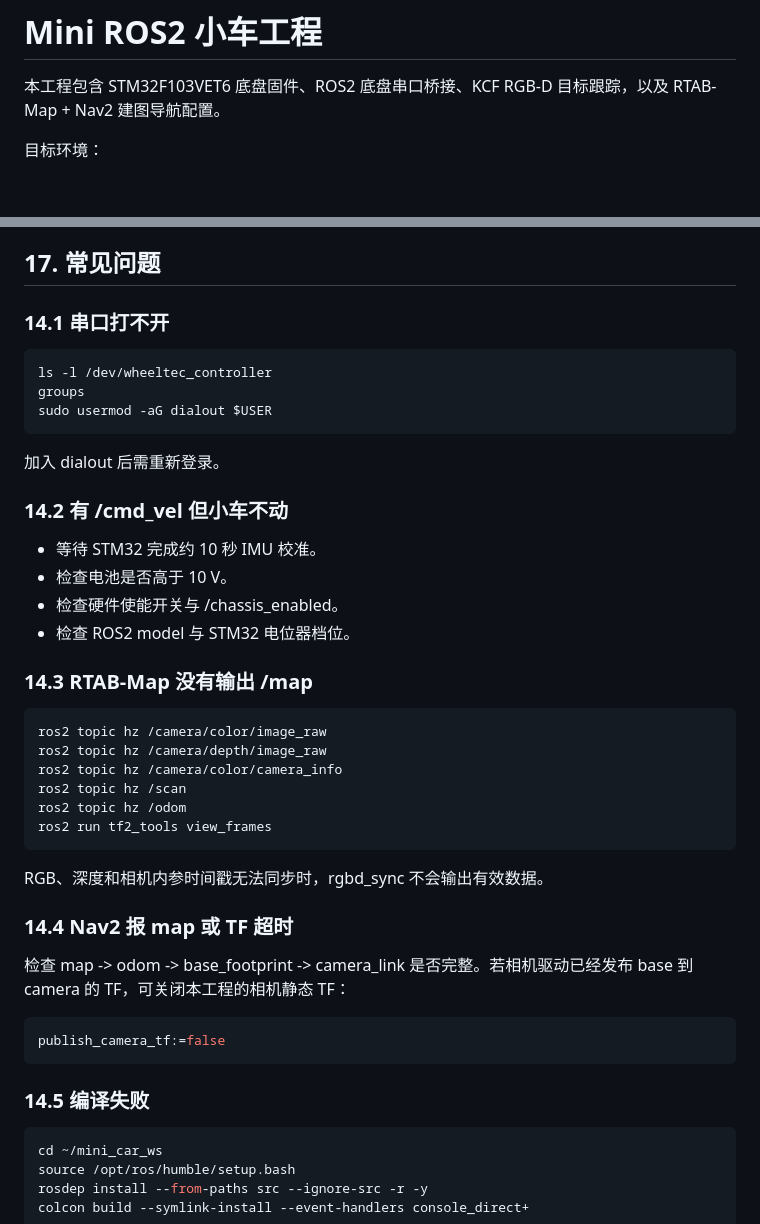
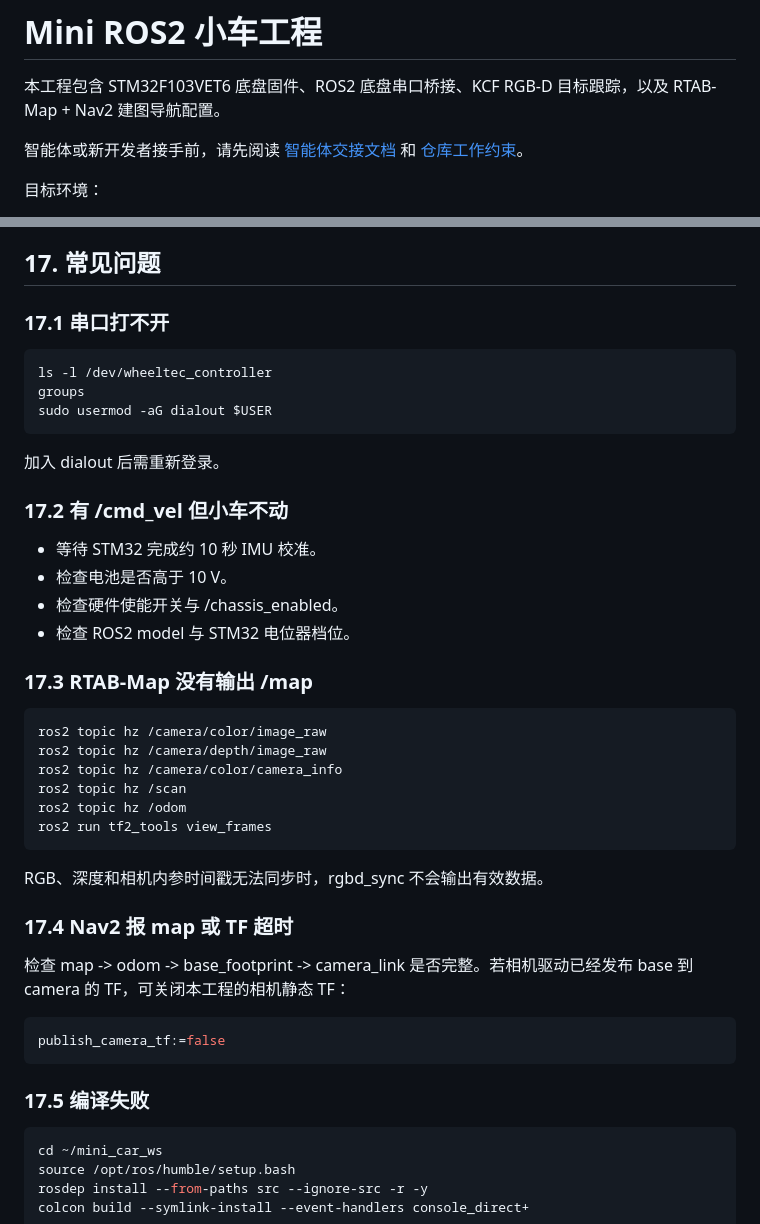
Before and after one commit to zqb81/mini_car_project, a Markdown page: README.md, 2 parts joined by grey strips. Drawn GitHub-style; blank space fills up the shorter version.

```diff
--- a/README.md
+++ b/README.md
@@ -1,6 +1,8 @@
 # Mini ROS2 小车工程
 
 本工程包含 STM32F103VET6 底盘固件、ROS2 底盘串口桥接、KCF RGB-D 目标跟踪，以及 RTAB-Map + Nav2 建图导航配置。
+
+智能体或新开发者接手前，请先阅读 [智能体交接文档](docs/AGENT_HANDOFF.md) 和 [仓库工作约束](AGENTS.md)。
 
 目标环境：
 
@@ -584,7 +596,7 @@ ros2 launch turn_on_wheeltec_robot slam_navigation.launch.py start_lidar:=false
 
 ## 17. 常见问题
 
-### 14.1 串口打不开
+### 17.1 串口打不开
 
 ~~~bash
 ls -l /dev/wheeltec_controller
@@ -594,14 +606,14 @@ sudo usermod -aG dialout $USER
 
 加入 dialout 后需重新登录。
 
-### 14.2 有 /cmd_vel 但小车不动
+### 17.2 有 /cmd_vel 但小车不动
 
 - 等待 STM32 完成约 10 秒 IMU 校准。
 - 检查电池是否高于 10 V。
 - 检查硬件使能开关与 /chassis_enabled。
 - 检查 ROS2 model 与 STM32 电位器档位。
 
-### 14.3 RTAB-Map 没有输出 /map
+### 17.3 RTAB-Map 没有输出 /map
 
 ~~~bash
 ros2 topic hz /camera/color/image_raw
@@ -614,7 +626,7 @@ ros2 run tf2_tools view_frames
 
 RGB、深度和相机内参时间戳无法同步时，rgbd_sync 不会输出有效数据。
 
-### 14.4 Nav2 报 map 或 TF 超时
+### 17.4 Nav2 报 map 或 TF 超时
 
 检查 map -> odom -> base_footprint -> camera_link 是否完整。若相机驱动已经发布 base 到 camera 的 TF，可关闭本工程的相机静态 TF：
 
@@ -622,7 +634,7 @@ RGB、深度和相机内参时间戳无法同步时，rgbd_sync 不会输出有
 publish_camera_tf:=false
 ~~~
 
-### 14.5 编译失败
+### 17.5 编译失败
 
 ~~~bash
 cd ~/mini_car_ws
```
Also changed, not shown: other parts of README.md (+12 -2 lines), AGENTS.md (added, +53 -0 lines), docs/AGENT_HANDOFF.md (added, +521 -0 lines).
